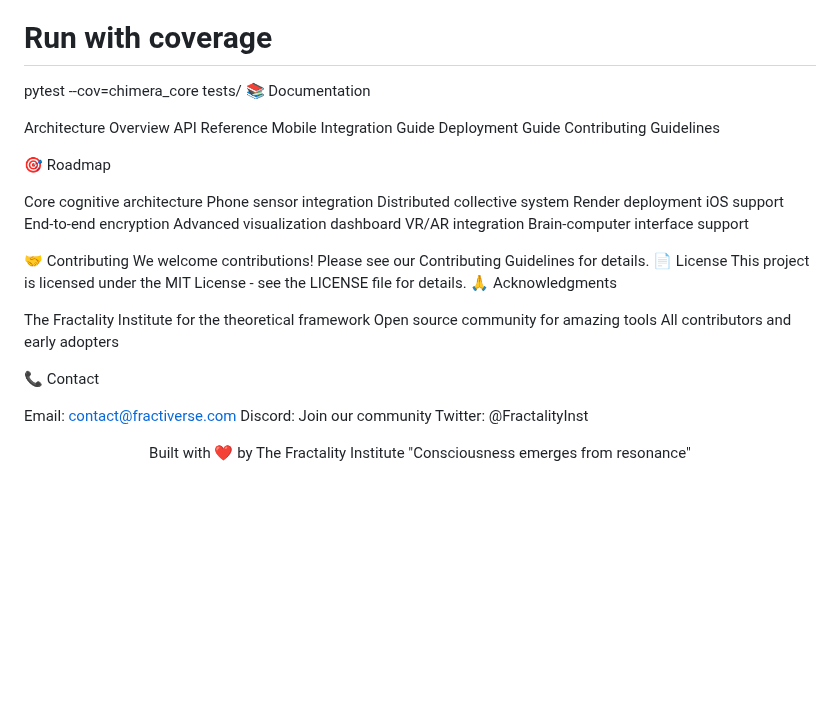
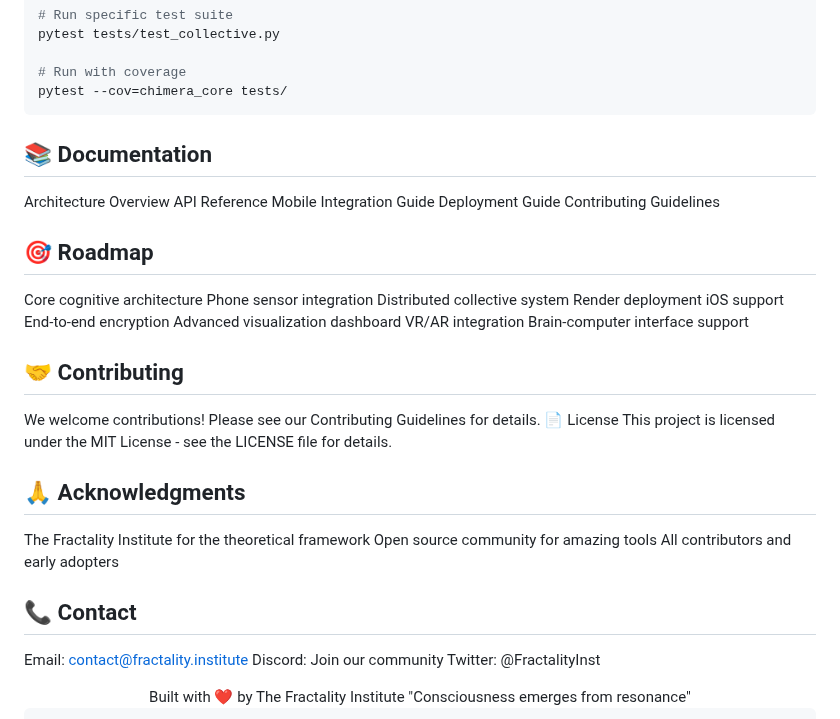
Before and after one commit to TheFractalityInstitute/CHIMERA_Cognitive_Architecture, a Markdown page: README.md, the part around one of its changes. Rendered like a GitHub page; blank space fills up the shorter version.

````diff
--- a/README.md
+++ b/README.md
@@ -135,7 +140,9 @@ pytest tests/test_collective.py
 
 # Run with coverage
 pytest --cov=chimera_core tests/
-📚 Documentation
+```
+
+## 📚 Documentation
 
 Architecture Overview
 API Reference
@@ -143,7 +150,7 @@ Mobile Integration Guide
 Deployment Guide
 Contributing Guidelines
 
-🎯 Roadmap
+## 🎯 Roadmap
 
  Core cognitive architecture
  Phone sensor integration
@@ -155,19 +162,19 @@ Contributing Guidelines
  VR/AR integration
  Brain-computer interface support
 
-🤝 Contributing
+## 🤝 Contributing
 We welcome contributions! Please see our Contributing Guidelines for details.
 📄 License
 This project is licensed under the MIT License - see the LICENSE file for details.
-🙏 Acknowledgments
+## 🙏 Acknowledgments
 
 The Fractality Institute for the theoretical framework
 Open source community for amazing tools
 All contributors and early adopters
 
-📞 Contact
+## 📞 Contact
 
-Email: contact@fractiverse.com
+Email: contact@fractality.institute
 Discord: Join our community
 Twitter: @FractalityInst
 
````
Also changed, not shown: other parts of README.md (+88 -8 lines).
